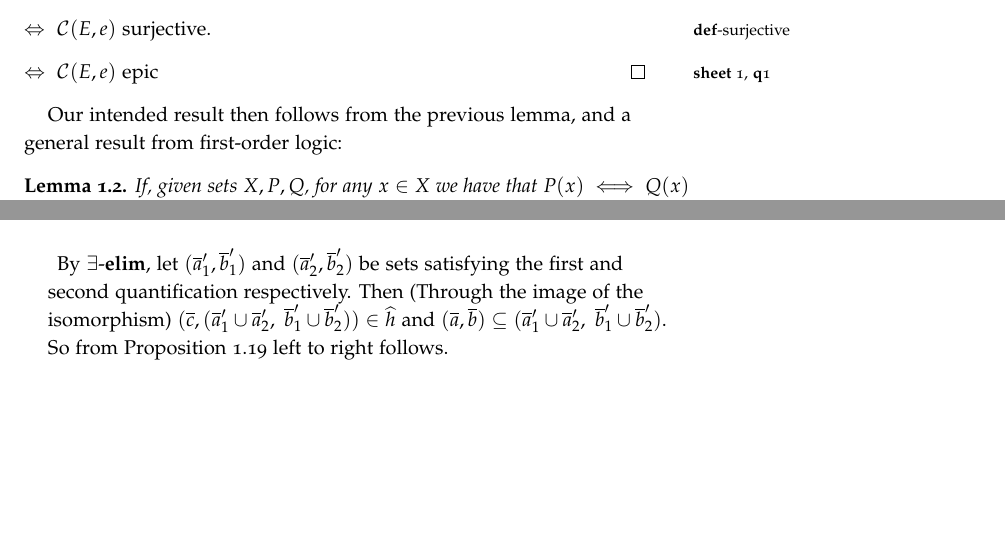
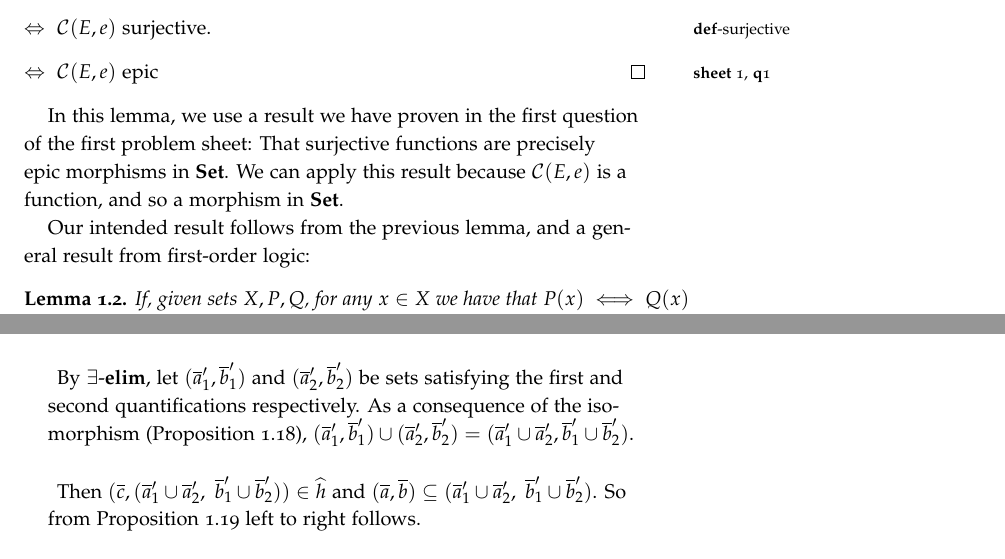
Before and after one commit to amnn/cpp-exam, a LaTeX document (report.tex, which reads question_1.tex, question_2.tex): two parts of pages 6 and 27 of 35, joined at a grey line, cut so that both start at the same text, the shorter picture padded with empty space. Compiled offline with pdfLaTeX.

Commit message:
Miscellaneous errors fixed.

```diff
--- a/question_1.tex
+++ b/question_1.tex
@@ -397,7 +397,9 @@ In order to prove the main result in this question, it is useful to construct a
   \end{proof}
 \end{lemma}
 
-Our intended result then follows from the previous lemma, and a general result from first-order logic:
+In this lemma, we use a result we have proven in the first question of the first problem sheet: That surjective functions are precisely epic morphisms in $\mathbf{Set}$. We can apply this result because $\hom{C}{E}{e}$ is a function, and so a morphism in $\mathbf{Set}$.
+
+Our intended result follows from the previous lemma, and a general result from first-order logic:
 
 \begin{lemma}\label{lemma:epic-preserve-2}
   If, given sets $X, P, Q$, for any $x\in X$ we have that ${P(x) \iff Q(x)}$ then $\forall x\in X\ldotp~P(x)$ iff $\forall x\in X\ldotp~Q(x)$.
--- a/question_2.tex
+++ b/question_2.tex
@@ -992,7 +992,10 @@ This follows from the definitions of $~\widehat{\cdot}~$.
 
       \addtolength{\itemsep}{.5\baselineskip}
       \step
-        By $\exists$-\Elim, let $(\overline{a}^\prime_1,\overline{b}^\prime_1)$ and $(\overline{a}^\prime_2,\overline{b}^\prime_2)$ be sets satisfying the first and second quantification respectively. Then (Through the image of the isomorphism) ${(\overline{c},(\overline{a}^\prime_1\cup\overline{a}^\prime_2,~\overline{b}^\prime_1\cup\overline{b}^\prime_2))\in\widehat{h}}$ and ${(\overline{a},\overline{b})\subseteq(\overline{a}^\prime_1\cup\overline{a}^\prime_2,~\overline{b}^\prime_1\cup\overline{b}^\prime_2)}$. So from Proposition~\ref{prop:rel-hat-subset} left to right follows.
+        By $\exists$-\Elim, let $(\overline{a}^\prime_1,\overline{b}^\prime_1)$ and $(\overline{a}^\prime_2,\overline{b}^\prime_2)$ be sets satisfying the first and second quantifications respectively. As a consequence of the isomorphism (Proposition~\ref{prop:union-product-iso}), $(\overline{a}^\prime_1,\overline{b}^\prime_1)\cup(\overline{a}^\prime_2,\overline{b}^\prime_2) = (\overline{a}^\prime_1\cup\overline{a}^\prime_2,\overline{b}^\prime_1\cup\overline{b}^\prime_2)$.
+
+      \step
+        Then ${(\overline{c},(\overline{a}^\prime_1\cup\overline{a}^\prime_2,~\overline{b}^\prime_1\cup\overline{b}^\prime_2))\in\widehat{h}}$ and ${(\overline{a},\overline{b})\subseteq(\overline{a}^\prime_1\cup\overline{a}^\prime_2,~\overline{b}^\prime_1\cup\overline{b}^\prime_2)}$. So from Proposition~\ref{prop:rel-hat-subset} left to right follows.
 
       \step
         Right to left follows by setting $\overline{a}^\prime\triangleq\overline{a},~\overline{b}^\prime\triangleq\overline{b}$ in both quantifications.
```
Also changed, not shown: question_1.tex (8 more changed lines), question_2.tex (6 more changed lines).
